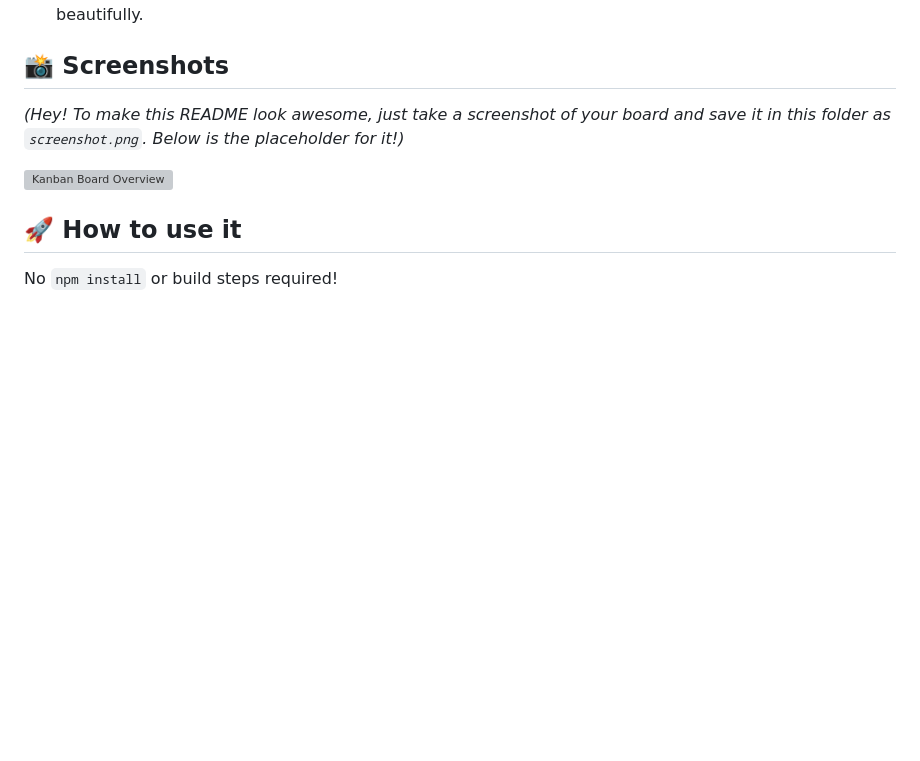
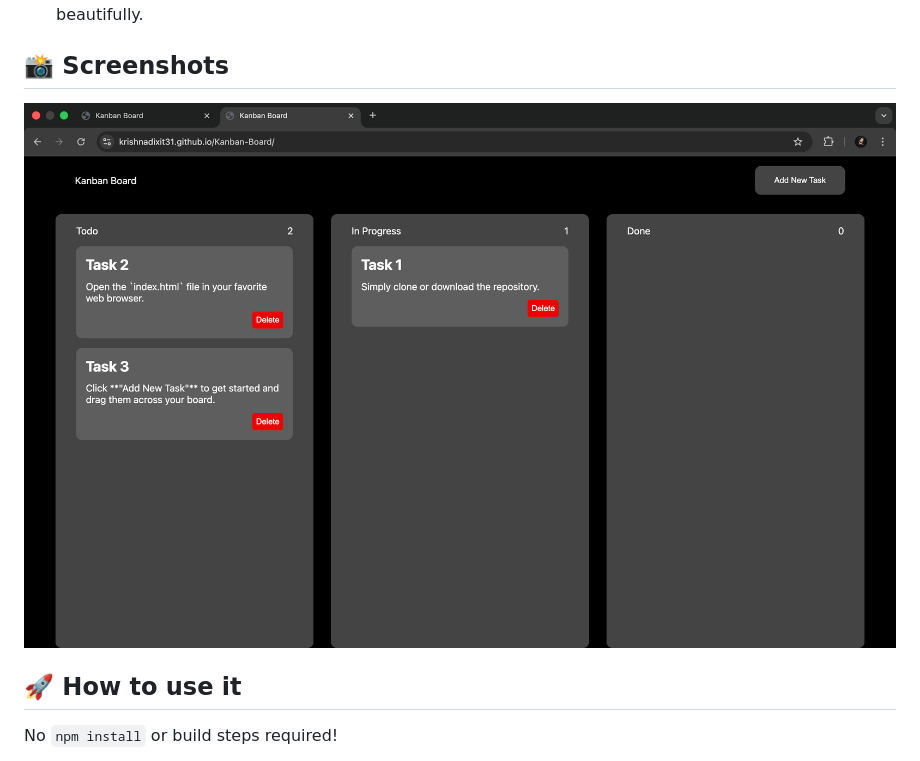
Before and after one commit to KrishnaDixit31/Kanban-Board, a Markdown page: README.md, the part around the change. GitHub-like rendering; pictures changed too: images/screenshot.png (added); blank space fills up the shorter version; grey boxes are pictures that could not be loaded.

```diff
--- a/README.md
+++ b/README.md
@@ -14,9 +14,7 @@ I built this because I wanted a lightweight, no-nonsense way to manage tasks wit
 
 ## 📸 Screenshots
 
-*(Hey! To make this README look awesome, just take a screenshot of your board and save it in this folder as `screenshot.png`. Below is the placeholder for it!)*
-
-![Kanban Board Overview](./screenshot.png)
+![Kanban Board Overview](./images/screenshot.png)
 
 ## 🚀 How to use it
 
```
